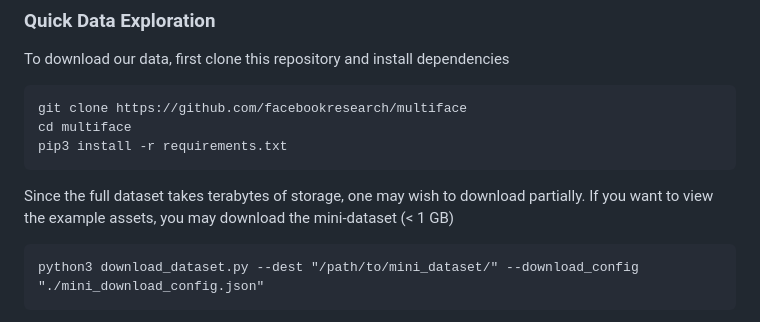
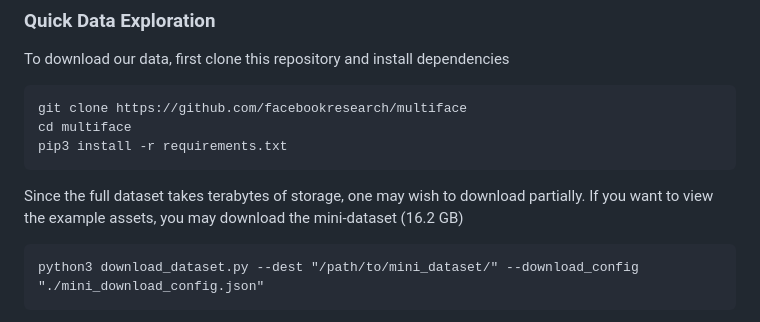
Before and after one commit to facebookresearch/multiface, a Markdown page: README.md, the part around the change. GitHub-like rendering.

````diff
--- a/README.md
+++ b/README.md
@@ -30,7 +30,7 @@ cd multiface
 pip3 install -r requirements.txt
 ```
 
-Since the full dataset takes terabytes of storage, one may wish to download partially. If you want to view the example assets, you may download the mini-dataset (< 1 GB)
+Since the full dataset takes terabytes of storage, one may wish to download partially. If you want to view the example assets, you may download the mini-dataset (16.2 GB)
 ```
 python3 download_dataset.py --dest "/path/to/mini_dataset/" --download_config "./mini_download_config.json"
 ```
````
